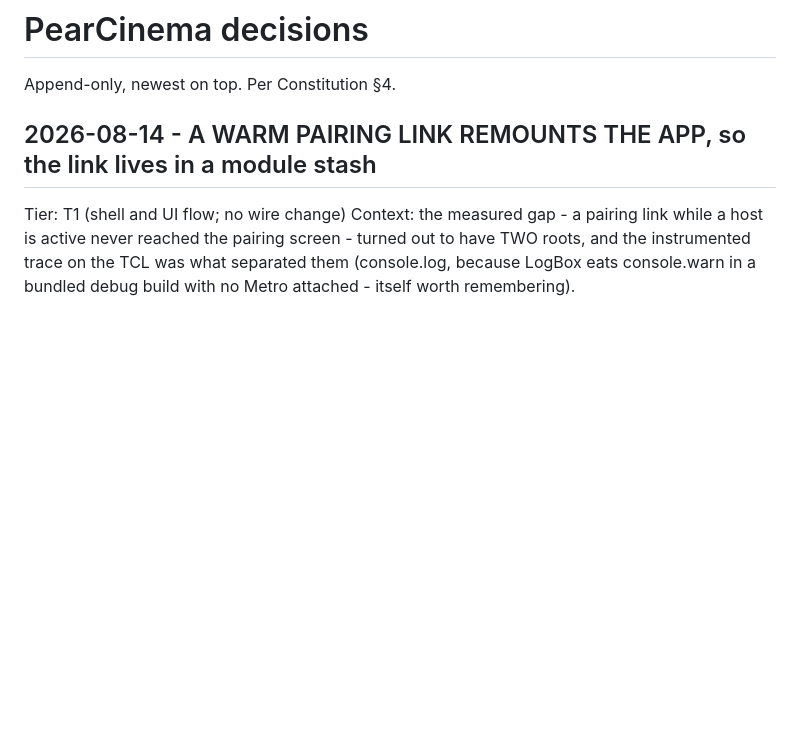
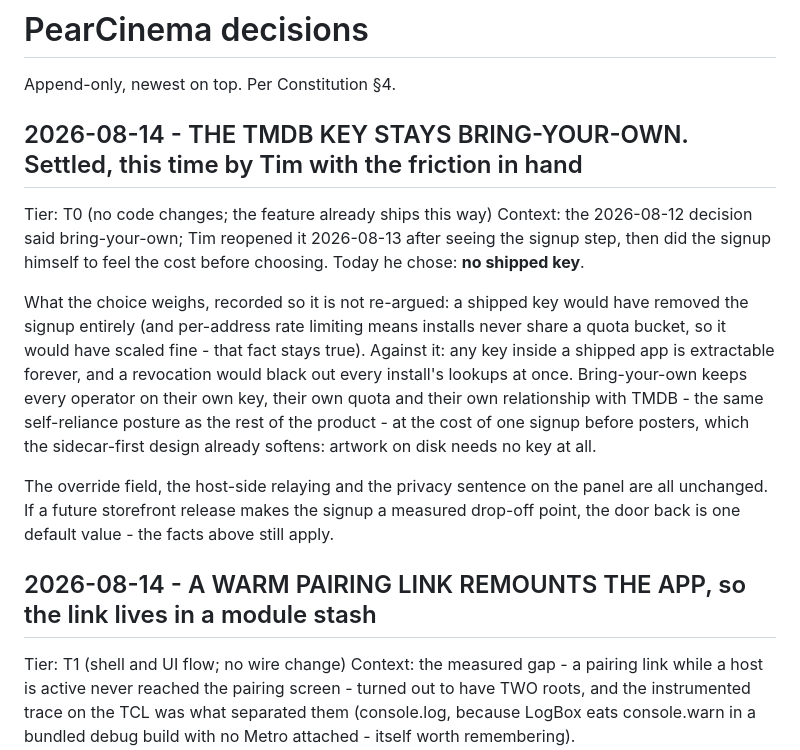
Before and after one commit to peerloomllc/pearcinema, a Markdown page: DECISIONS.md, the part around the change. Drawn GitHub-style; blank space fills up the shorter version.

Commit message:
docs: the TMDB key stays bring-your-own - settled by Tim with the friction in hand
Co-Authored-By: Claude Fable 5 <noreply@anthropic.com>
Claude-Session: https://claude.ai/code/session_01AqydCujEWT54NWw7XY2snR

```diff
--- a/DECISIONS.md
+++ b/DECISIONS.md
@@ -1,6 +1,26 @@
 # PearCinema decisions
 
 Append-only, newest on top. Per Constitution §4.
+
+## 2026-08-14 - THE TMDB KEY STAYS BRING-YOUR-OWN. Settled, this time by Tim with the friction in hand
+Tier: T0 (no code changes; the feature already ships this way)
+Context: the 2026-08-12 decision said bring-your-own; Tim reopened it 2026-08-13
+after seeing the signup step, then did the signup himself to feel the cost before
+choosing. Today he chose: **no shipped key**.
+
+What the choice weighs, recorded so it is not re-argued: a shipped key would have
+removed the signup entirely (and per-address rate limiting means installs never
+share a quota bucket, so it would have scaled fine - that fact stays true). Against
+it: any key inside a shipped app is extractable forever, and a revocation would
+black out every install's lookups at once. Bring-your-own keeps every operator on
+their own key, their own quota and their own relationship with TMDB - the same
+self-reliance posture as the rest of the product - at the cost of one signup before
+posters, which the sidecar-first design already softens: artwork on disk needs no
+key at all.
+
+The override field, the host-side relaying and the privacy sentence on the panel
+are all unchanged. If a future storefront release makes the signup a measured
+drop-off point, the door back is one default value - the facts above still apply.
 
 ## 2026-08-14 - A WARM PAIRING LINK REMOUNTS THE APP, so the link lives in a module stash
 Tier: T1 (shell and UI flow; no wire change)
```
